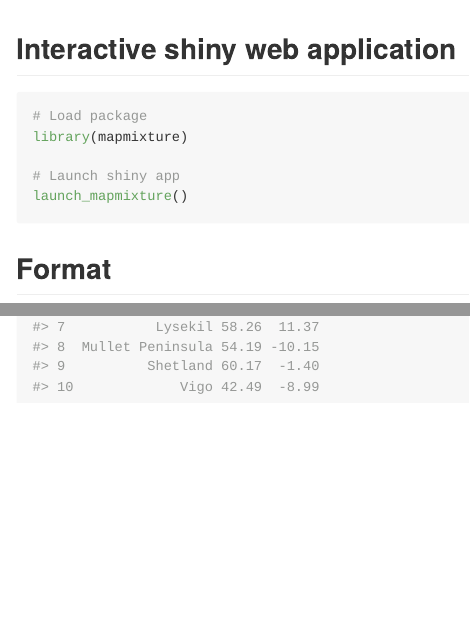
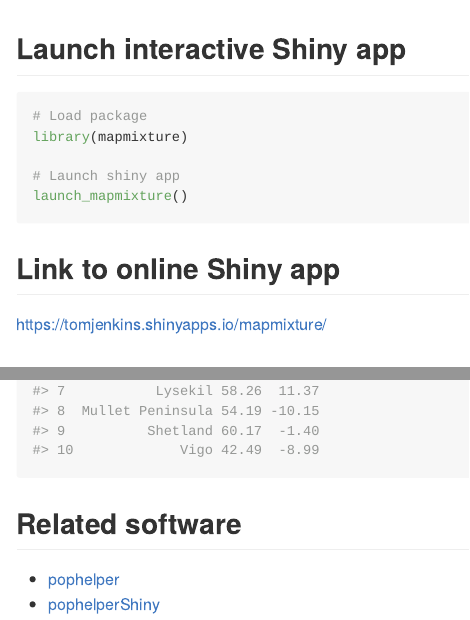
Before and after one commit to Tom-Jenkins/mapmixture, an R Markdown document (README.Rmd): the page in a window 1100 px wide, from 4670 px down, and a second part further down, joined at a grey line. The pictures show the output file README.md that the author committed with the source, drawn offline in the style of GitHub; badge pictures from the web are left out.

Commit message:
Update readme

````diff
--- a/README.Rmd
+++ b/README.Rmd
@@ -232,7 +232,7 @@ map5 <- mapmixture(admixture1, coordinates, crs = 3035, basemap = earth)
 map5
 ```
 
-## Interactive shiny web application
+## Launch interactive Shiny app
 
 ```{r eval=FALSE}
 # Load package
@@ -241,6 +241,9 @@ library(mapmixture)
 # Launch shiny app
 launch_mapmixture()
 ```
+
+## Link to online Shiny app
+https://tomjenkins.shinyapps.io/mapmixture/
 
 ## Format
 
@@ -268,3 +271,8 @@ file <- system.file("extdata", "coordinates.csv", package = "mapmixture")
 coordinates <- read.csv(file)
 coordinates
 ```
+
+## Related software
+
+- [pophelper](https://github.com/royfrancis/pophelper)
+- [pophelperShiny](https://github.com/royfrancis/pophelperShiny)
````
Also changed, not shown: README.md.
